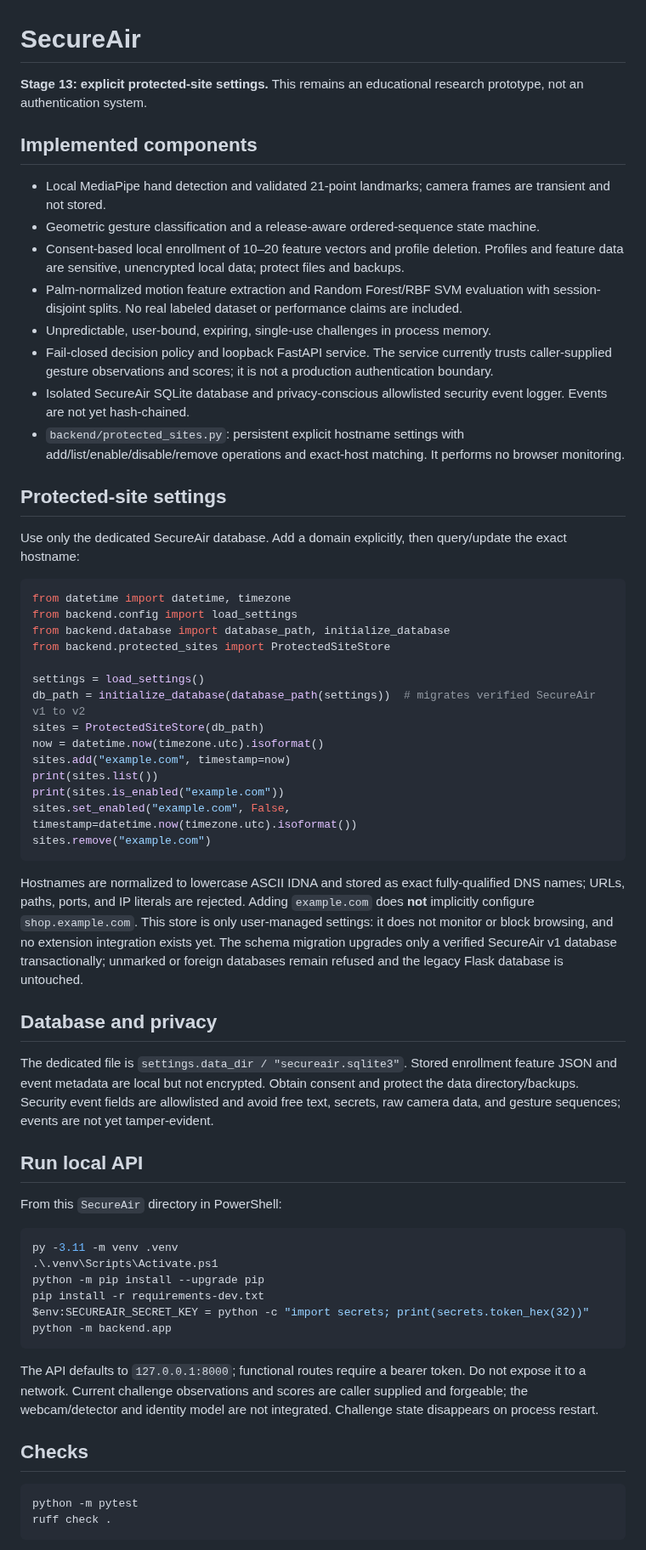
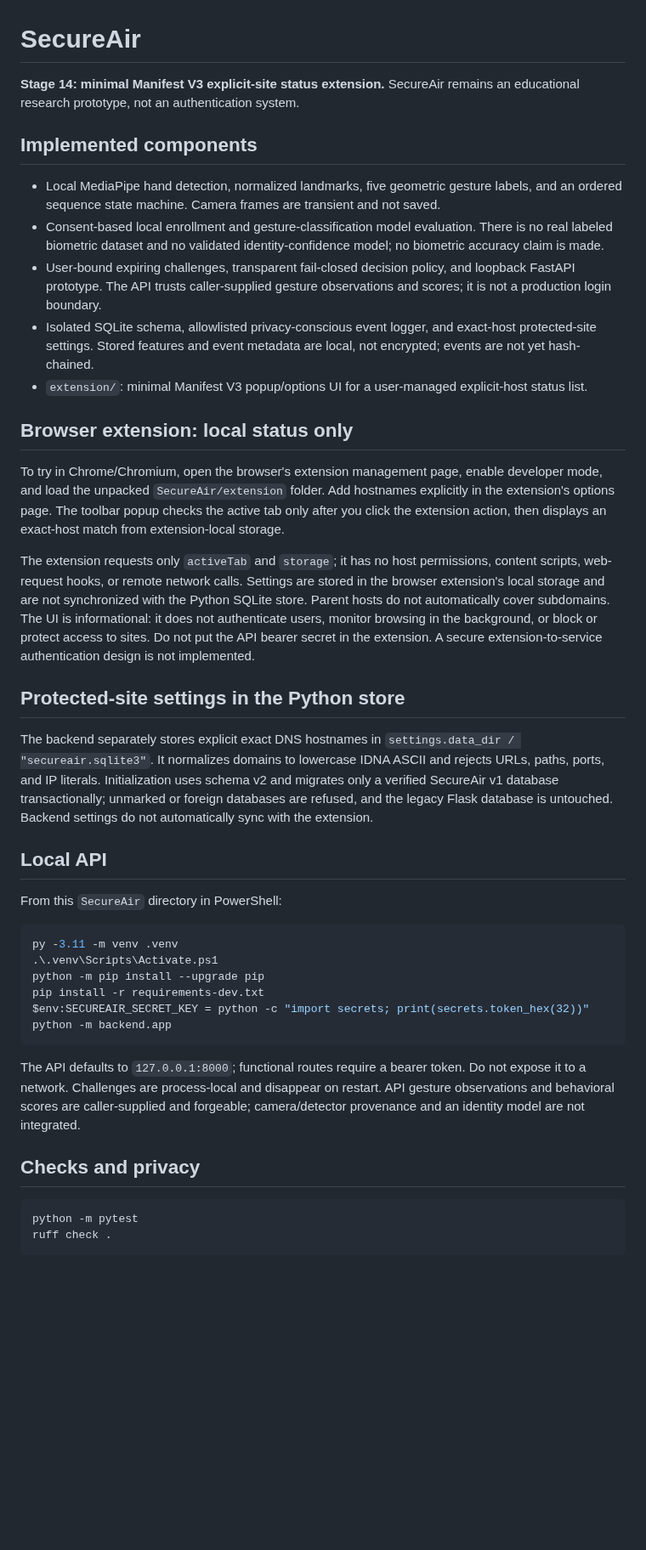
Before and after one commit to rejilprabhash004-hub/Air-canvas-Gesture-authentication, a Markdown page: SecureAir/README.md, the part around one of its changes. Shown at 85% size. Drawn GitHub-style; blank space fills up the shorter version.

Commit message:
feat(secureair): add minimal explicit-site browser extension

````diff
--- a/SecureAir/README.md
+++ b/SecureAir/README.md
@@ -1,46 +1,26 @@
 # SecureAir
 
-**Stage 13: explicit protected-site settings.** This remains an educational research prototype, not an authentication system.
+**Stage 14: minimal Manifest V3 explicit-site status extension.** SecureAir remains an educational research prototype, not an authentication system.
 
 ## Implemented components
 
-- Local MediaPipe hand detection and validated 21-point landmarks; camera frames are transient and not stored.
-- Geometric gesture classification and a release-aware ordered-sequence state machine.
-- Consent-based local enrollment of 10–20 feature vectors and profile deletion. Profiles and feature data are sensitive, unencrypted local data; protect files and backups.
-- Palm-normalized motion feature extraction and Random Forest/RBF SVM evaluation with session-disjoint splits. No real labeled dataset or performance claims are included.
-- Unpredictable, user-bound, expiring, single-use challenges in process memory.
-- Fail-closed decision policy and loopback FastAPI service. The service currently trusts caller-supplied gesture observations and scores; it is not a production authentication boundary.
-- Isolated SecureAir SQLite database and privacy-conscious allowlisted security event logger. Events are not yet hash-chained.
-- `backend/protected_sites.py`: persistent explicit hostname settings with add/list/enable/disable/remove operations and exact-host matching. It performs no browser monitoring.
+- Local MediaPipe hand detection, normalized landmarks, five geometric gesture labels, and an ordered sequence state machine. Camera frames are transient and not saved.
+- Consent-based local enrollment and gesture-classification model evaluation. There is no real labeled biometric dataset and no validated identity-confidence model; no biometric accuracy claim is made.
+- User-bound expiring challenges, transparent fail-closed decision policy, and loopback FastAPI prototype. The API trusts caller-supplied gesture observations and scores; it is not a production login boundary.
+- Isolated SQLite schema, allowlisted privacy-conscious event logger, and exact-host protected-site settings. Stored features and event metadata are local, not encrypted; events are not yet hash-chained.
+- `extension/`: minimal Manifest V3 popup/options UI for a user-managed explicit-host status list.
 
-## Protected-site settings
+## Browser extension: local status only
 
-Use only the dedicated SecureAir database. Add a domain explicitly, then query/update the exact hostname:
+To try in Chrome/Chromium, open the browser's extension management page, enable developer mode, and load the unpacked `SecureAir/extension` folder. Add hostnames explicitly in the extension's options page. The toolbar popup checks the active tab only after you click the extension action, then displays an exact-host match from extension-local storage.
 
-```python
-from datetime import datetime, timezone
-from backend.config import load_settings
-from backend.database import database_path, initialize_database
-from backend.protected_sites import ProtectedSiteStore
+The extension requests only `activeTab` and `storage`; it has no host permissions, content scripts, web-request hooks, or remote network calls. Settings are stored in the browser extension's local storage and are not synchronized with the Python SQLite store. Parent hosts do not automatically cover subdomains. The UI is informational: it does not authenticate users, monitor browsing in the background, or block or protect access to sites. Do not put the API bearer secret in the extension. A secure extension-to-service authentication design is not implemented.
 
-settings = load_settings()
-db_path = initialize_database(database_path(settings))  # migrates verified SecureAir v1 to v2
-sites = ProtectedSiteStore(db_path)
-now = datetime.now(timezone.utc).isoformat()
-sites.add("example.com", timestamp=now)
-print(sites.list())
-print(sites.is_enabled("example.com"))
-sites.set_enabled("example.com", False, timestamp=datetime.now(timezone.utc).isoformat())
-sites.remove("example.com")
-```
+## Protected-site settings in the Python store
 
-Hostnames are normalized to lowercase ASCII IDNA and stored as exact fully-qualified DNS names; URLs, paths, ports, and IP literals are rejected. Adding `example.com` does **not** implicitly configure `shop.example.com`. This store is only user-managed settings: it does not monitor or block browsing, and no extension integration exists yet. The schema migration upgrades only a verified SecureAir v1 database transactionally; unmarked or foreign databases remain refused and the legacy Flask database is untouched.
+The backend separately stores explicit exact DNS hostnames in `settings.data_dir / "secureair.sqlite3"`. It normalizes domains to lowercase IDNA ASCII and rejects URLs, paths, ports, and IP literals. Initialization uses schema v2 and migrates only a verified SecureAir v1 database transactionally; unmarked or foreign databases are refused, and the legacy Flask database is untouched. Backend settings do not automatically sync with the extension.
 
-## Database and privacy
-
-The dedicated file is `settings.data_dir / "secureair.sqlite3"`. Stored enrollment feature JSON and event metadata are local but not encrypted. Obtain consent and protect the data directory/backups. Security event fields are allowlisted and avoid free text, secrets, raw camera data, and gesture sequences; events are not yet tamper-evident.
-
-## Run local API
+## Local API
 
 From this `SecureAir` directory in PowerShell:
 
@@ -53,9 +33,9 @@ $env:SECUREAIR_SECRET_KEY = python -c "import secrets; print(secrets.token_hex(3
 python -m backend.app
 ```
 
-The API defaults to `127.0.0.1:8000`; functional routes require a bearer token. Do not expose it to a network. Current challenge observations and scores are caller supplied and forgeable; the webcam/detector and identity model are not integrated. Challenge state disappears on process restart.
+The API defaults to `127.0.0.1:8000`; functional routes require a bearer token. Do not expose it to a network. Challenges are process-local and disappear on restart. API gesture observations and behavioral scores are caller-supplied and forgeable; camera/detector provenance and an identity model are not integrated.
 
-## Checks
+## Checks and privacy
 
 ```powershell
 python -m pytest
````
Also changed, not shown: other parts of SecureAir/README.md (+1 -3 lines).
